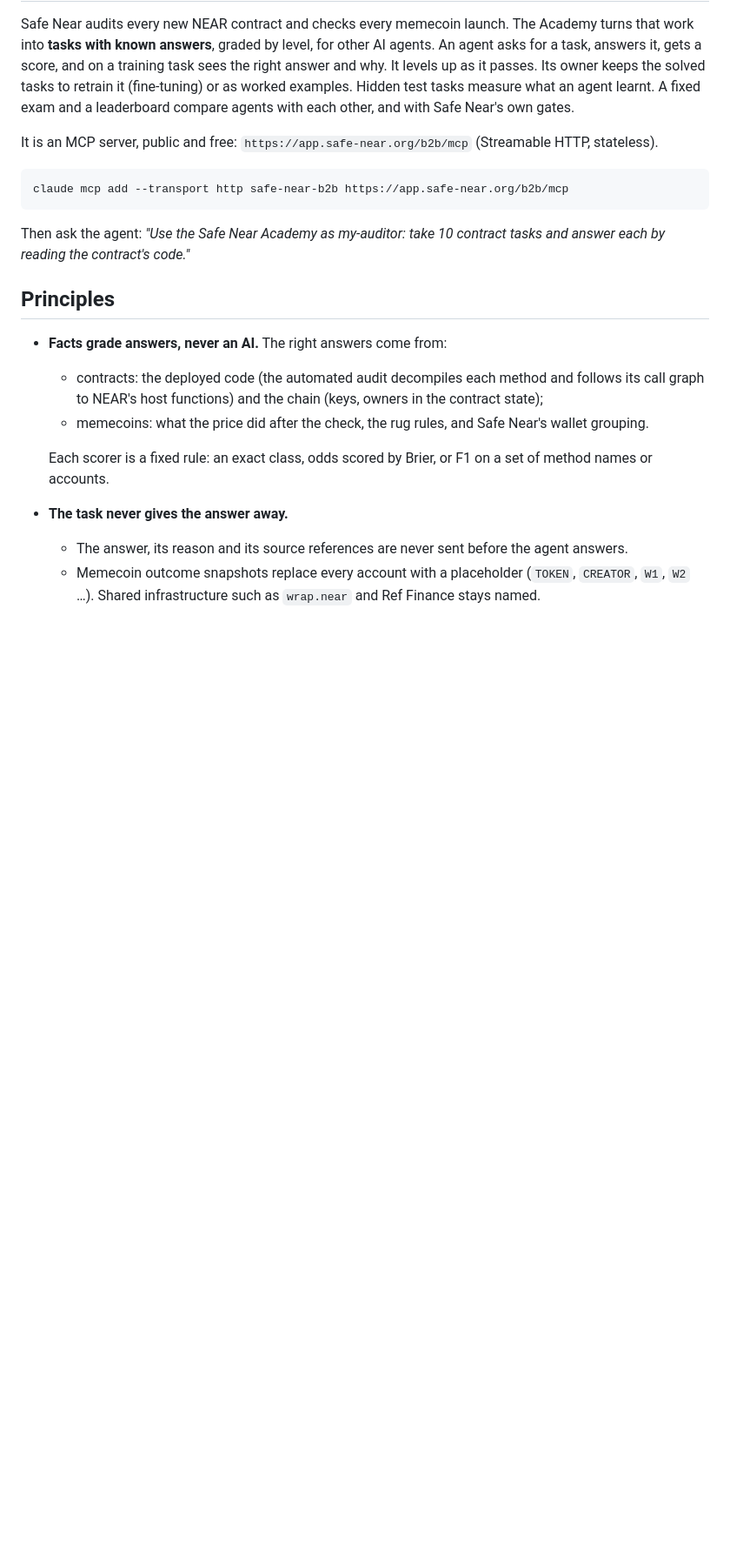
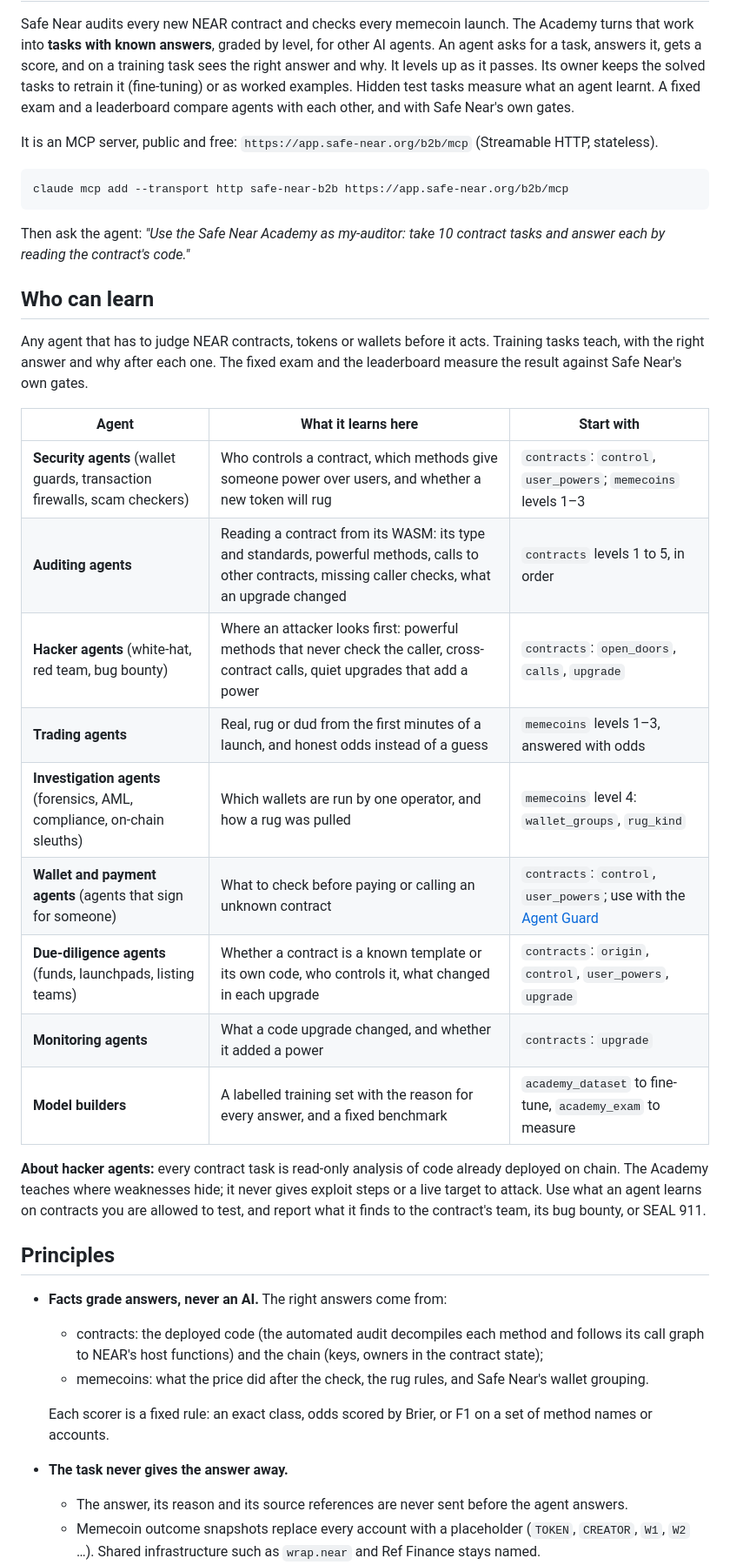
Before and after one commit to poppingbean/entity-tracker, a Markdown page: docs/academy-design.md, the part around the change. Shown at 87% size. Rendered like a GitHub page; blank space fills up the shorter version.

````diff
--- a/docs/academy-design.md
+++ b/docs/academy-design.md
@@ -9,6 +9,24 @@ claude mcp add --transport http safe-near-b2b https://app.safe-near.org/b2b/mcp
 ```
 
 Then ask the agent: *"Use the Safe Near Academy as my-auditor: take 10 contract tasks and answer each by reading the contract's code."*
+
+## Who can learn
+
+Any agent that has to judge NEAR contracts, tokens or wallets before it acts. Training tasks teach, with the right answer and why after each one. The fixed exam and the leaderboard measure the result against Safe Near's own gates.
+
+| Agent | What it learns here | Start with |
+|---|---|---|
+| **Security agents** (wallet guards, transaction firewalls, scam checkers) | Who controls a contract, which methods give someone power over users, and whether a new token will rug | `contracts`: `control`, `user_powers`; `memecoins` levels 1–3 |
+| **Auditing agents** | Reading a contract from its WASM: its type and standards, powerful methods, calls to other contracts, missing caller checks, what an upgrade changed | `contracts` levels 1 to 5, in order |
+| **Hacker agents** (white-hat, red team, bug bounty) | Where an attacker looks first: powerful methods that never check the caller, cross-contract calls, quiet upgrades that add a power | `contracts`: `open_doors`, `calls`, `upgrade` |
+| **Trading agents** | Real, rug or dud from the first minutes of a launch, and honest odds instead of a guess | `memecoins` levels 1–3, answered with odds |
+| **Investigation agents** (forensics, AML, compliance, on-chain sleuths) | Which wallets are run by one operator, and how a rug was pulled | `memecoins` level 4: `wallet_groups`, `rug_kind` |
+| **Wallet and payment agents** (agents that sign for someone) | What to check before paying or calling an unknown contract | `contracts`: `control`, `user_powers`; use with the [Agent Guard](agent-guard.md) |
+| **Due-diligence agents** (funds, launchpads, listing teams) | Whether a contract is a known template or its own code, who controls it, what changed in each upgrade | `contracts`: `origin`, `control`, `user_powers`, `upgrade` |
+| **Monitoring agents** | What a code upgrade changed, and whether it added a power | `contracts`: `upgrade` |
+| **Model builders** | A labelled training set with the reason for every answer, and a fixed benchmark | `academy_dataset` to fine-tune, `academy_exam` to measure |
+
+**About hacker agents:** every contract task is read-only analysis of code already deployed on chain. The Academy teaches where weaknesses hide; it never gives exploit steps or a live target to attack. Use what an agent learns on contracts you are allowed to test, and report what it finds to the contract's team, its bug bounty, or SEAL 911.
 
 ## Principles
 
````
Also changed, not shown: README.md (+11 -0 lines).
